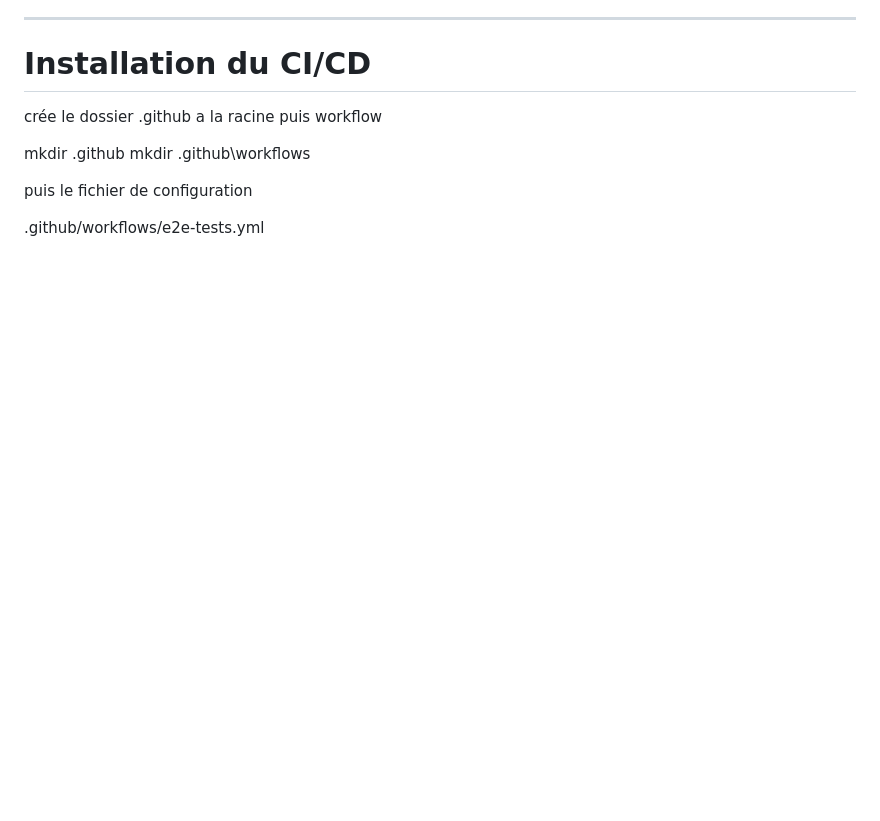
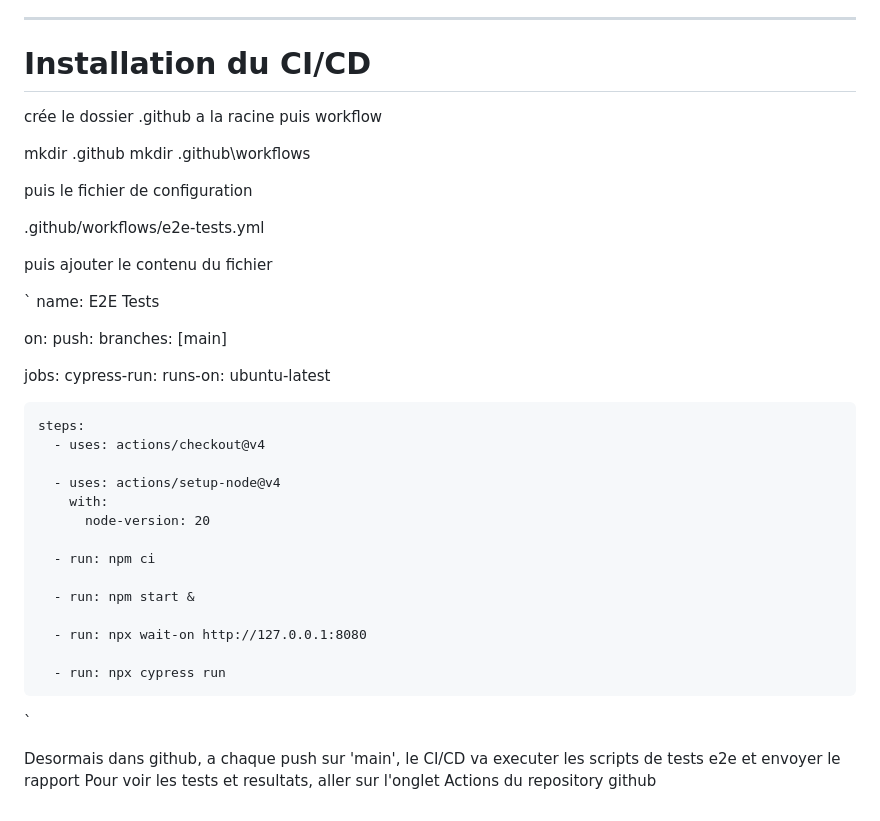
Before and after one commit to Killias35/web-test-training, a Markdown page: README.md, the part around the change. Drawn GitHub-style; blank space fills up the shorter version.

Commit message:
msj README
Co-authored-by: Copilot <copilot@github.com>

```diff
--- a/README.md
+++ b/README.md
@@ -252,3 +252,35 @@ mkdir .github\workflows
 puis le fichier de configuration
 
 .github/workflows/e2e-tests.yml
+
+puis ajouter le contenu du fichier
+
+`
+name: E2E Tests
+
+on:
+  push:
+    branches: [main]
+
+jobs:
+  cypress-run:
+    runs-on: ubuntu-latest
+
+    steps:
+      - uses: actions/checkout@v4
+
+      - uses: actions/setup-node@v4
+        with:
+          node-version: 20
+
+      - run: npm ci
+
+      - run: npm start &
+
+      - run: npx wait-on http://127.0.0.1:8080
+
+      - run: npx cypress run
+`
+
+Desormais dans github, a chaque push sur 'main', le CI/CD va executer les scripts de tests e2e et envoyer le rapport
+Pour voir les tests et resultats, aller sur l'onglet Actions du repository github
```
